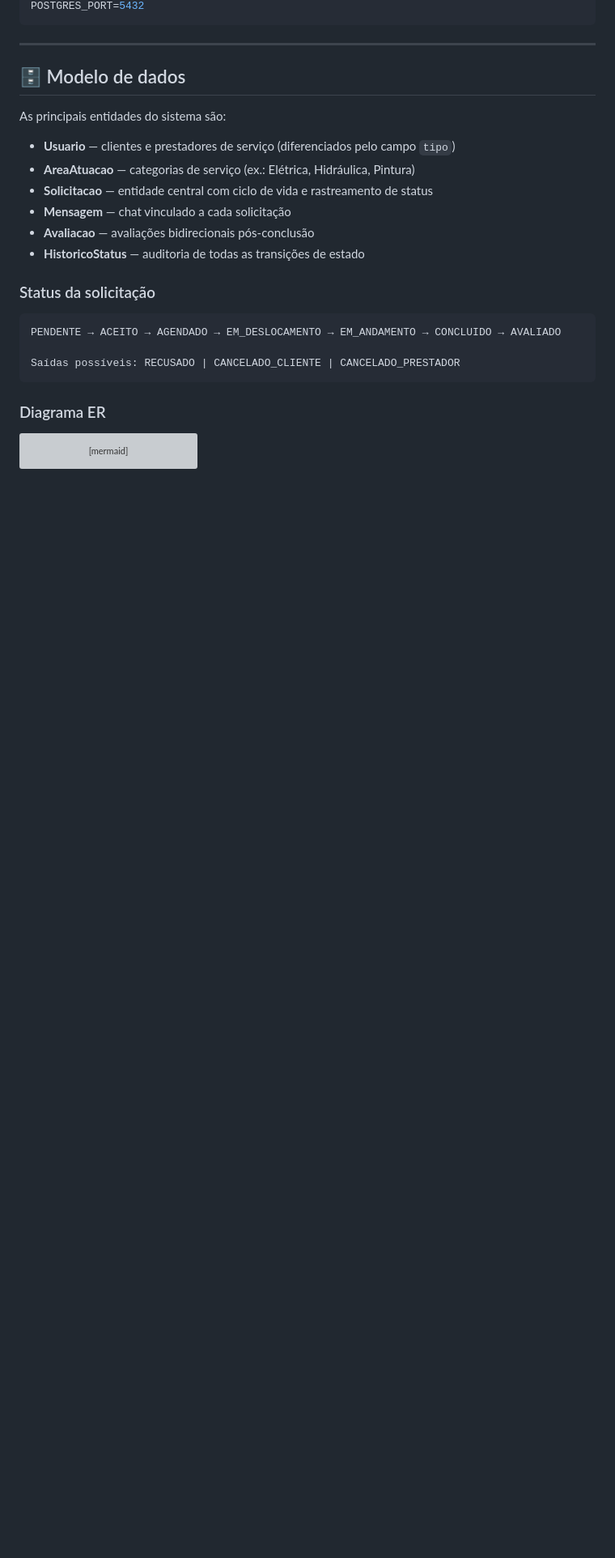
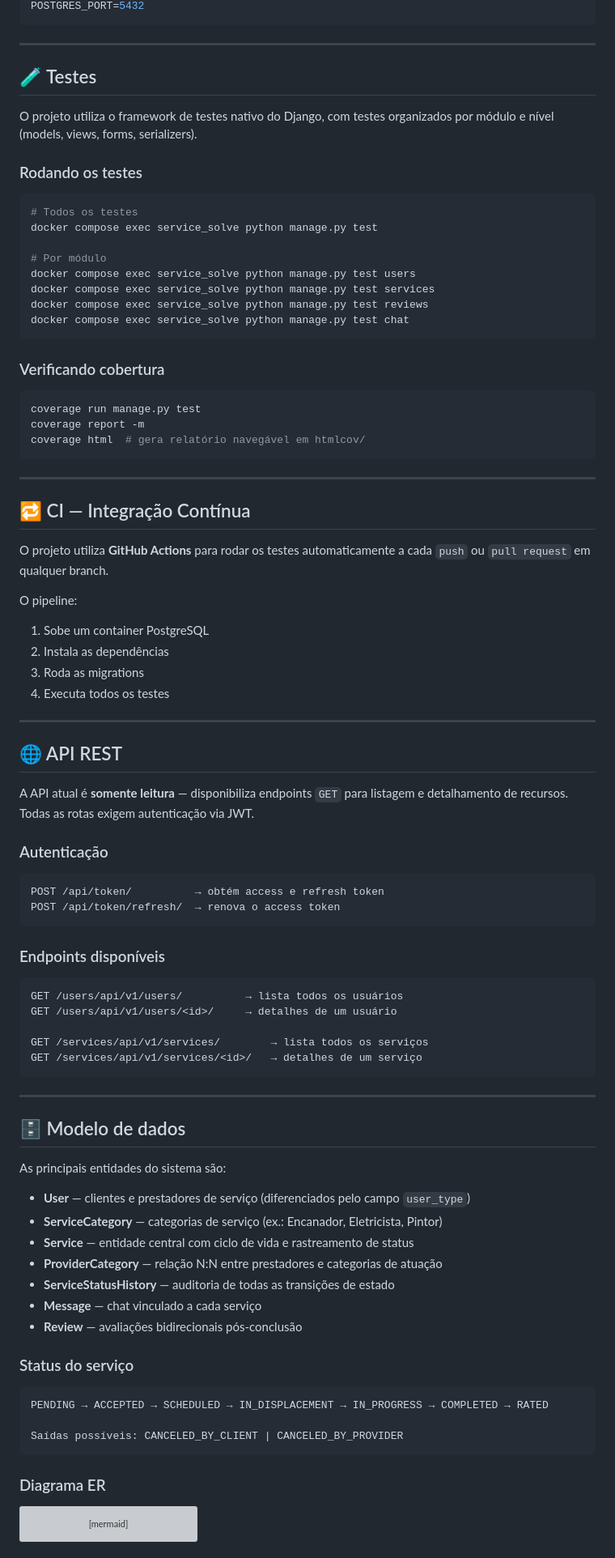
Before and after one commit to Luisf66/Service_Solve, a Markdown page: README.md, the part around one of its changes. Shown at 81% size. Drawn GitHub-style; blank space fills up the shorter version; grey boxes are pictures that could not be loaded.

````diff
--- a/README.md
+++ b/README.md
@@ -106,4 +140,66 @@ POSTGRES_HOST=db
 POSTGRES_PORT=5432
+```
+
+---
+
+## 🧪 Testes
+
+O projeto utiliza o framework de testes nativo do Django, com testes organizados por módulo e nível (models, views, forms, serializers).
+
+### Rodando os testes
+
+```bash
+# Todos os testes
+docker compose exec service_solve python manage.py test
+
+# Por módulo
+docker compose exec service_solve python manage.py test users
+docker compose exec service_solve python manage.py test services
+docker compose exec service_solve python manage.py test reviews
+docker compose exec service_solve python manage.py test chat
+```
+
+### Verificando cobertura
+
+```bash
+coverage run manage.py test
+coverage report -m
+coverage html  # gera relatório navegável em htmlcov/
+```
+
+---
+
+## 🔁 CI — Integração Contínua
+
+O projeto utiliza **GitHub Actions** para rodar os testes automaticamente a cada `push` ou `pull request` em qualquer branch.
+
+O pipeline:
+1. Sobe um container PostgreSQL
+2. Instala as dependências
+3. Roda as migrations
+4. Executa todos os testes
+
+---
+
+## 🌐 API REST
+
+A API atual é **somente leitura** — disponibiliza endpoints `GET` para listagem e detalhamento de recursos. Todas as rotas exigem autenticação via JWT.
+
+### Autenticação
+
+```
+POST /api/token/          → obtém access e refresh token
+POST /api/token/refresh/  → renova o access token
+```
+
+### Endpoints disponíveis
+
+```
+GET /users/api/v1/users/          → lista todos os usuários
+GET /users/api/v1/users/<id>/     → detalhes de um usuário
+
+GET /services/api/v1/services/        → lista todos os serviços
+GET /services/api/v1/services/<id>/   → detalhes de um serviço
 ```
 
 ---
@@ -112,18 +208,20 @@ POSTGRES_PORT=5432
 
 As principais entidades do sistema são:
 
-- **Usuario** — clientes e prestadores de serviço (diferenciados pelo campo `tipo`)
-- **AreaAtuacao** — categorias de serviço (ex.: Elétrica, Hidráulica, Pintura)
-- **Solicitacao** — entidade central com ciclo de vida e rastreamento de status
-- **Mensagem** — chat vinculado a cada solicitação
-- **Avaliacao** — avaliações bidirecionais pós-conclusão
-- **HistoricoStatus** — auditoria de todas as transições de estado
-### Status da solicitação
+- **User** — clientes e prestadores de serviço (diferenciados pelo campo `user_type`)
+- **ServiceCategory** — categorias de serviço (ex.: Encanador, Eletricista, Pintor)
+- **Service** — entidade central com ciclo de vida e rastreamento de status
+- **ProviderCategory** — relação N:N entre prestadores e categorias de atuação
+- **ServiceStatusHistory** — auditoria de todas as transições de estado
+- **Message** — chat vinculado a cada serviço
+- **Review** — avaliações bidirecionais pós-conclusão
+
+### Status do serviço
 
 ```
-PENDENTE → ACEITO → AGENDADO → EM_DESLOCAMENTO → EM_ANDAMENTO → CONCLUIDO → AVALIADO
+PENDING → ACCEPTED → SCHEDULED → IN_DISPLACEMENT → IN_PROGRESS → COMPLETED → RATED
 
-Saídas possíveis: RECUSADO | CANCELADO_CLIENTE | CANCELADO_PRESTADOR
+Saídas possíveis: CANCELED_BY_CLIENT | CANCELED_BY_PROVIDER
 ```
 
 ### Diagrama ER
````
Also changed, not shown: other parts of README.md (+70 -37 lines).
